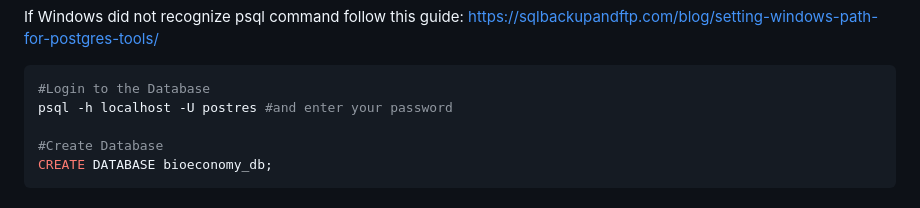
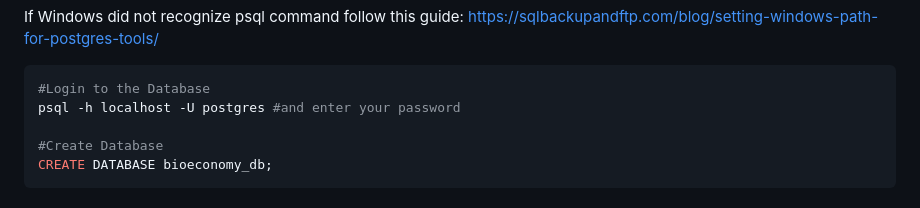
Before and after one commit to ITECH3208andITECH3209feduni/project-repository-bioeconomy-capstone-project, a Markdown page: docs/django.md, the part around the change. GitHub-like rendering.

````diff
--- a/docs/django.md
+++ b/docs/django.md
@@ -34,7 +34,7 @@ If Windows did not recognize psql command follow this guide: https://sqlbackupan
 
 ```bash
 #Login to the Database
-psql -h localhost -U postres #and enter your password
+psql -h localhost -U postgres #and enter your password
 
 #Create Database
 CREATE DATABASE bioeconomy_db;
````
